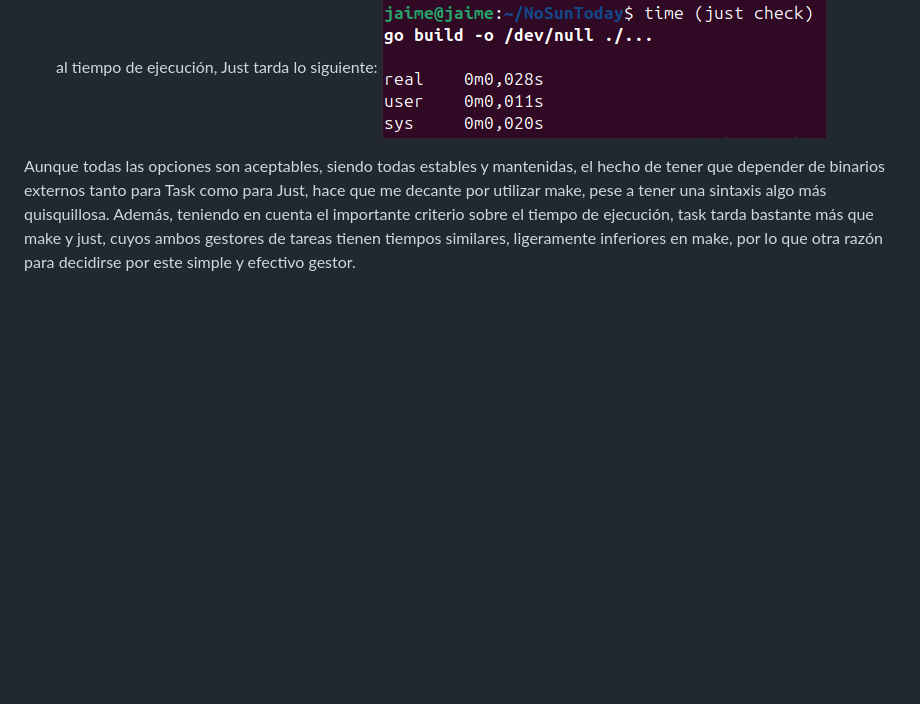
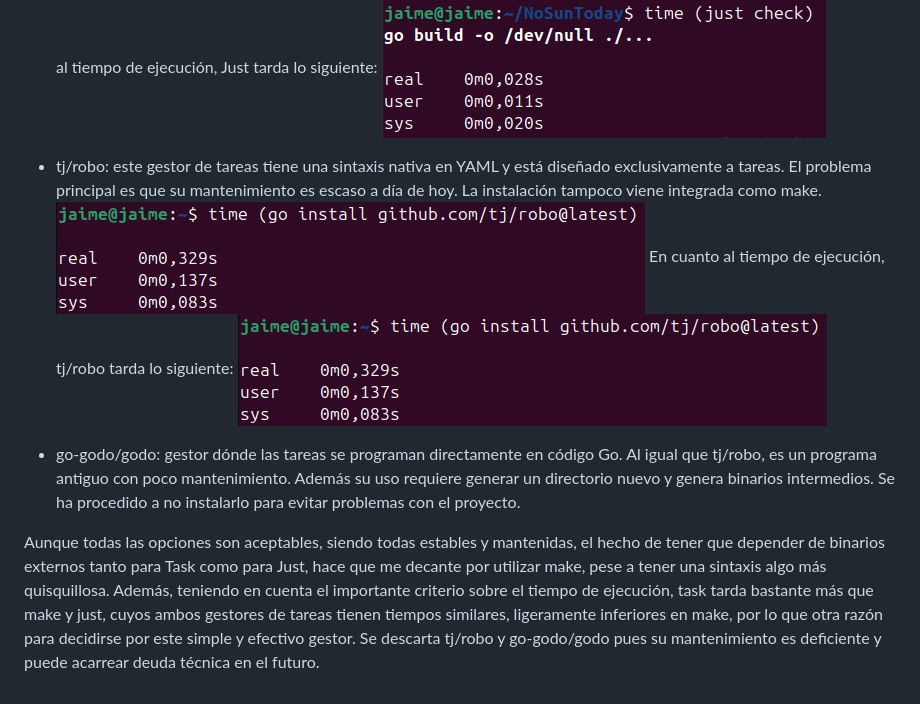
Before and after one commit to jimmy08082005/NoSunToday, a Markdown page: docs/justificacion.md, the part around the change. Rendered like a GitHub page; pictures changed too: IMAGENES/justi11.png (added); blank space fills up the shorter version.

Commit message:
Añade nuevas utilidades (#20)
Se ha revisado el repositorio proporcionado por el profesor para indagar sobre nuevas utilidades que usar como gestor de tareas, sin embargo, se ha decidido mantener Make como gestor de tareas, pues el mantenimiento que estas dos utilidades tienen es practicamente nulo.

```diff
--- a/docs/justificacion.md
+++ b/docs/justificacion.md
@@ -35,4 +35,11 @@ El tiempo de instalación también es algo más elevado que make y Task.
 En cuanto al tiempo de ejecución, Just tarda lo siguiente:
 ![Captura del tiempo de ejecución de Just](../IMAGENES/justi9.png)
 
-Aunque todas las opciones son aceptables, siendo todas estables y mantenidas, el hecho de tener que depender de binarios externos tanto para Task como para Just, hace que me decante por utilizar make, pese a tener una sintaxis algo más quisquillosa. Además, teniendo en cuenta el importante criterio sobre el tiempo de ejecución, task tarda bastante más que make y just, cuyos ambos gestores de tareas tienen tiempos similares, ligeramente inferiores en make, por lo que otra razón para decidirse por este simple y efectivo gestor.
+- tj/robo: este gestor de tareas tiene una sintaxis nativa en YAML y está diseñado exclusivamente a tareas. El problema principal es que su mantenimiento es escaso a día de hoy. La instalación tampoco viene integrada como make.
+![Captura de la medición de tj/robo](../IMAGENES/justi11.png)
+En cuanto al tiempo de ejecución, tj/robo tarda lo siguiente:
+![Captura del tiempo de ejecución de tj/robo](../IMAGENES/justi11.png)
+
+- go-godo/godo: gestor dónde las tareas se programan directamente en código Go. Al igual que tj/robo, es un programa antiguo con poco mantenimiento. Además su uso requiere generar un directorio nuevo y genera binarios intermedios. Se ha procedido a no instalarlo para evitar problemas con el proyecto.
+
+Aunque todas las opciones son aceptables, siendo todas estables y mantenidas, el hecho de tener que depender de binarios externos tanto para Task como para Just, hace que me decante por utilizar make, pese a tener una sintaxis algo más quisquillosa. Además, teniendo en cuenta el importante criterio sobre el tiempo de ejecución, task tarda bastante más que make y just, cuyos ambos gestores de tareas tienen tiempos similares, ligeramente inferiores en make, por lo que otra razón para decidirse por este simple y efectivo gestor. Se descarta tj/robo y go-godo/godo pues su mantenimiento es deficiente y puede acarrear deuda técnica en el futuro.
```
Also changed, not shown: IMAGENES/justi12.png (added).
